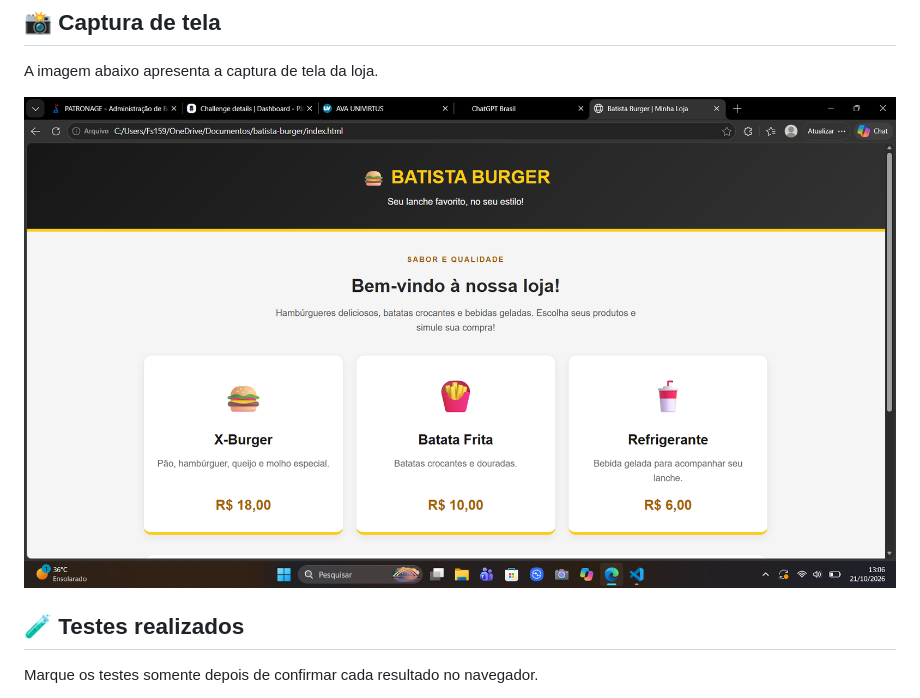
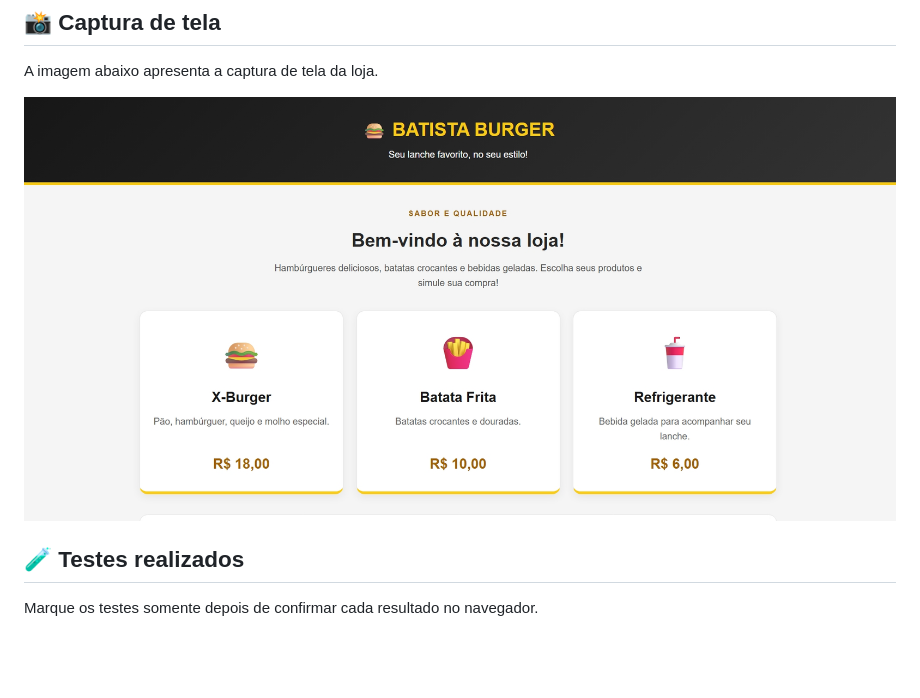
Before and after one commit to fran76866/batista-burger, a Markdown page: README.md, the part around the change. Drawn GitHub-style; pictures changed too: screenshot.jpeg (added), screenshot.png (deleted); blank space fills up the shorter version.

Commit message:
Atualiza captura de tela da loja

```diff
--- a/README.md
+++ b/README.md
@@ -50,7 +50,7 @@ Não é necessário instalar bibliotecas adicionais.
 
 A imagem abaixo apresenta a captura de tela da loja.
 
-![Captura de tela da Batista Burger](screenshot.png)
+![Captura de tela da Batista Burger](screenshot.jpeg)
 
 ## 🧪 Testes realizados
 
```
